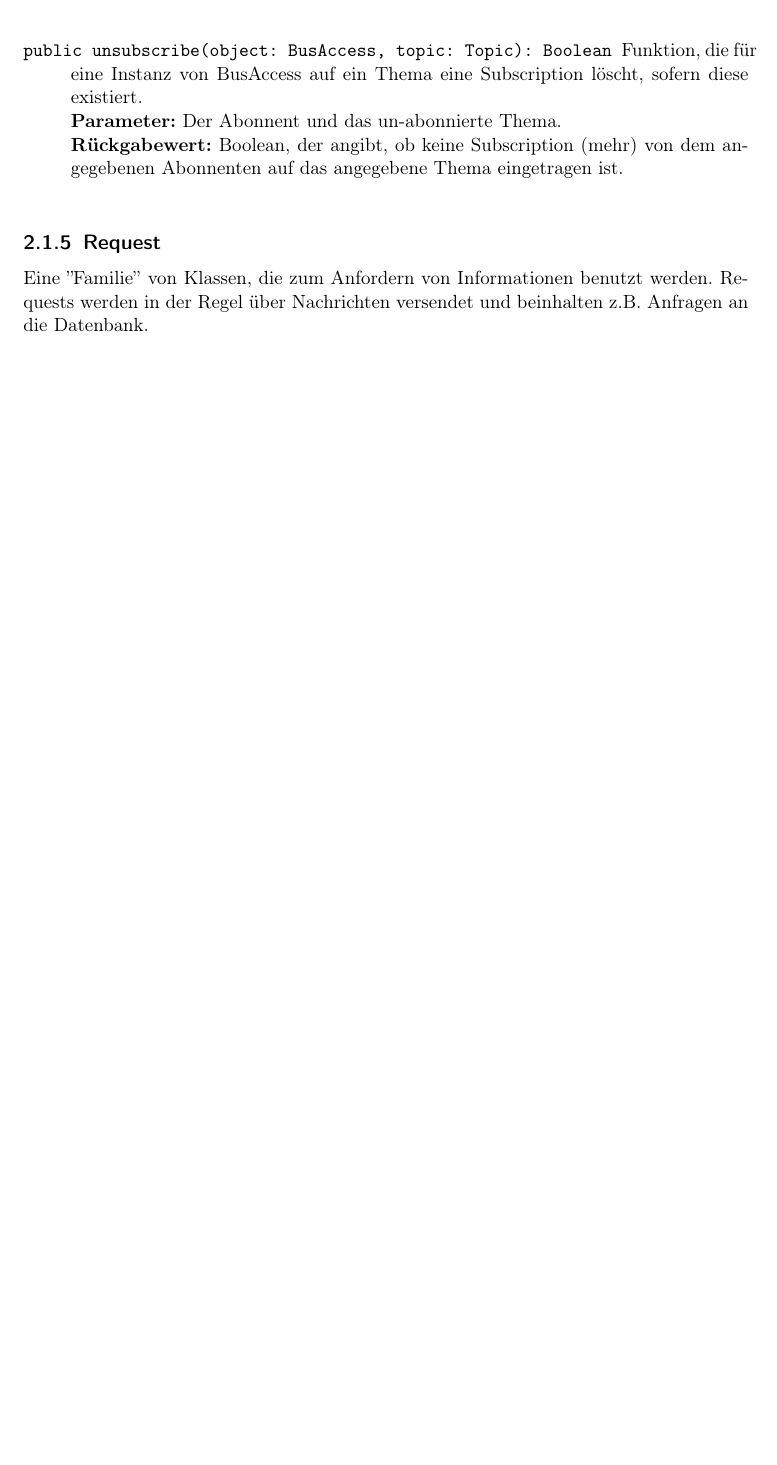
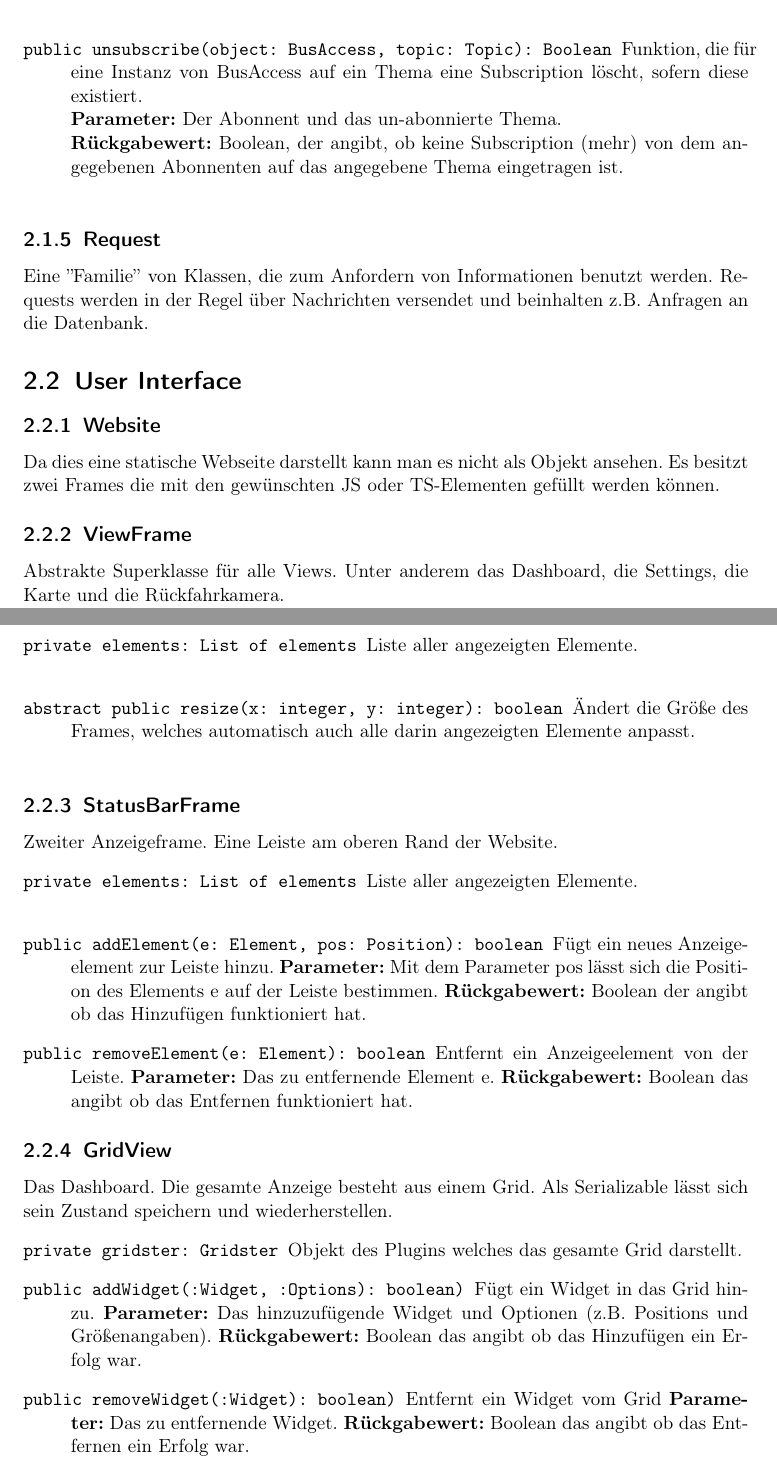
Before and after one commit to uzdry/PSE, a LaTeX document (Entwurf/Klassendiagramme.tex): part of page 13 of 13 before the commit and two parts of pages 13 and 14 of 14 after it, the two joined at a grey line, cut so that both start at the same text, the shorter picture padded with empty space. Compiled offline with pdfLaTeX.

Commit message:
Added some methods and modified the UI

```diff
--- a/Entwurf/Klassendiagramme.tex
+++ b/Entwurf/Klassendiagramme.tex
@@ -177,5 +177,53 @@ Die Statusbar kann aus mehreren Buttons, Text und Icons bestehen.
 		\label{ClassFamily:Request}
 		Eine ''Familie'' von Klassen, die zum Anfordern von Informationen benutzt werden. Requests werden in der Regel über Nachrichten versendet und beinhalten z.B. Anfragen an die Datenbank.
 
+	\section{User Interface}
+		\subsection{Website}
+		Da dies eine statische Webseite darstellt kann man es nicht als Objekt ansehen. Es besitzt zwei Frames die mit den gewünschten JS oder TS-Elementen gefüllt werden können.
+
+
+		\subsection{ViewFrame}
+		\label{Class:ViewFrame}
+		Abstrakte Superklasse für alle Views. Unter anderem das Dashboard, die Settings, die Karte und die Rückfahrkamera.
+		    \begin{description}
+				\attr{private elements: List of elements}
+					Liste aller angezeigten Elemente.\\
+		    	\method{abstract public resize(x: integer, y: integer): boolean}
+		    		Ändert die Größe des Frames, welches automatisch auch alle darin angezeigten Elemente anpasst.\\
+
+		    \end{description}
+
+		\subsection{StatusBarFrame}
+		\label{Class:StatusBarFrame}
+		Zweiter Anzeigeframe. Eine Leiste am oberen Rand der Website.
+		\begin{description}
+			\attr{private elements: List of elements}
+				Liste aller angezeigten Elemente.\\
+			\method{public addElement(e: Element, pos: Position): boolean}
+				Fügt ein neues Anzeigeelement zur Leiste hinzu.
+				\textbf{Parameter:} Mit dem Parameter pos lässt sich die Position des Elements e auf der Leiste bestimmen.
+				\textbf{Rückgabewert:} Boolean der angibt ob das Hinzufügen funktioniert hat.
+			\method{public removeElement(e: Element): boolean}
+				Entfernt ein Anzeigeelement von der Leiste.
+				\textbf{Parameter:} Das zu entfernende Element e.
+				\textbf{Rückgabewert:} Boolean das angibt ob das Entfernen funktioniert hat.
+		\end{description}
+
+
+		\subsection{GridView}
+		\label{Class:GridView}
+		Das Dashboard. Die gesamte Anzeige besteht aus einem Grid. Als Serializable lässt sich sein Zustand speichern und wiederherstellen.
+		\begin{description}
+			\attr{private gridster: Gridster}
+				Objekt des Plugins welches das gesamte Grid darstellt.
+			\method{public addWidget(:Widget, :Options): boolean)}
+				Fügt ein Widget in das Grid hinzu.
+				\textbf{Parameter:} Das hinzuzufügende Widget und Optionen (z.B. Positions und Größenangaben).
+				\textbf{Rückgabewert:} Boolean das angibt ob das Hinzufügen ein Erfolg war.
+			\method{public removeWidget(:Widget): boolean)}
+				Entfernt ein Widget vom Grid
+				\textbf{Parameter:} Das zu entfernende Widget.
+				\textbf{Rückgabewert:} Boolean das angibt ob das Entfernen ein Erfolg war.
+		\end{description}
 
 \end{document}
```
Also changed, not shown: Entwurf/diagrams/website.png, 1 other file.
